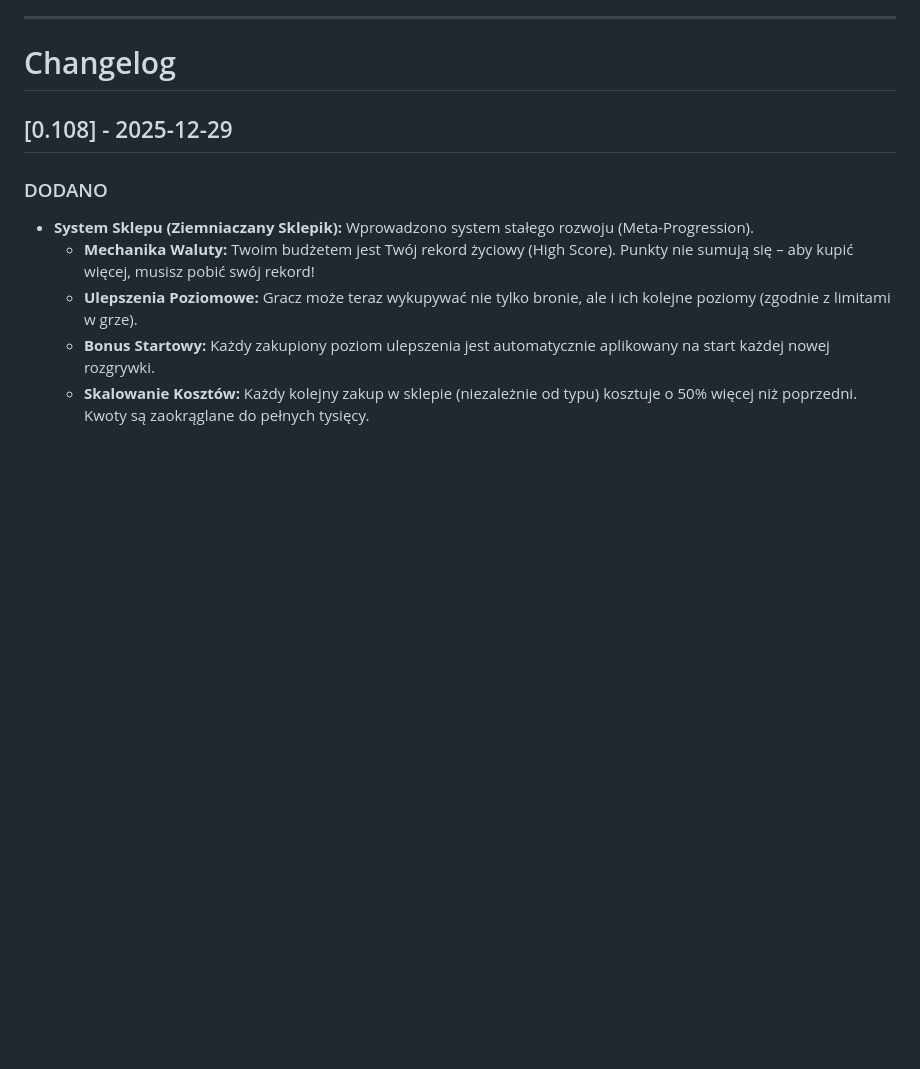
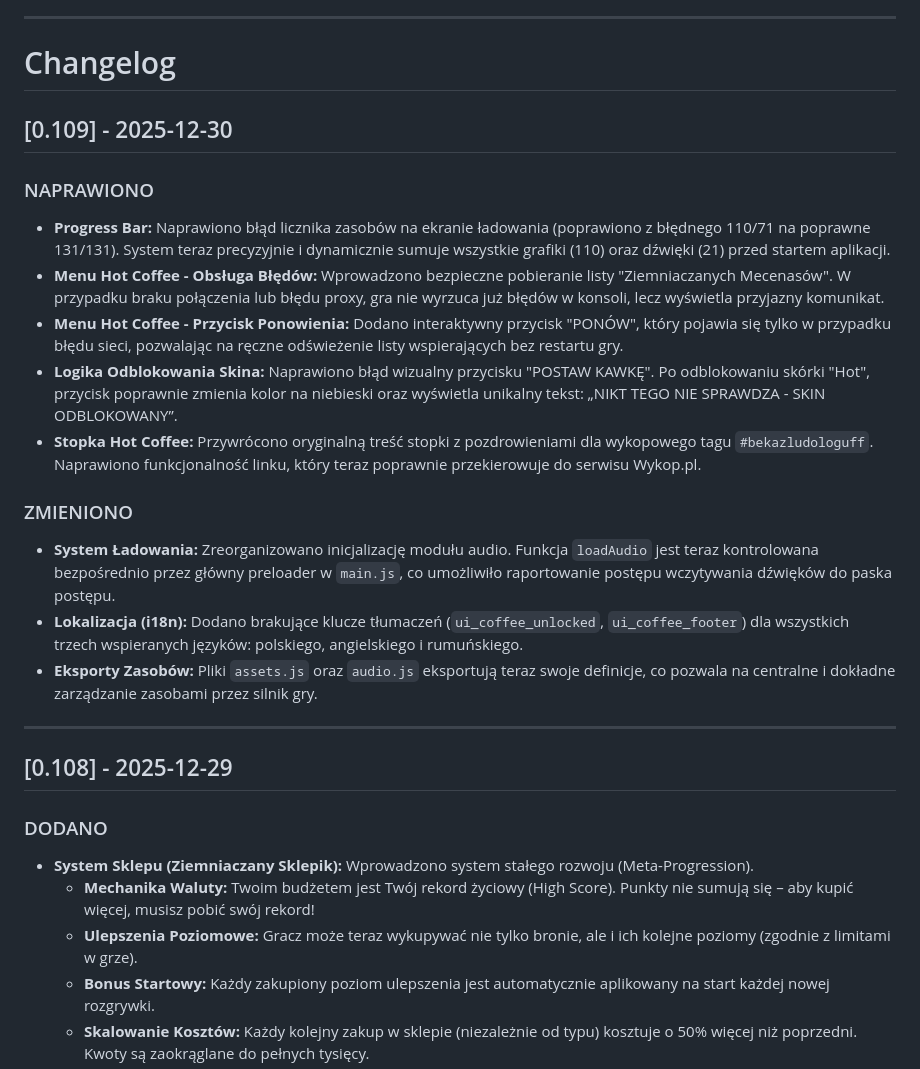
Before and after one commit to Gregor-89/Szkeletal, a Markdown page: CHANGELOG.md, the part around the change. Rendered like a GitHub page; blank space fills up the shorter version.

Commit message:
0.109 stable

```diff
--- a/CHANGELOG.md
+++ b/CHANGELOG.md
@@ -5,6 +5,22 @@ Tutaj dokumentowane są wszystkie ważniejsze zmiany wprowadzane w projekcie "Sz
 ---
 
 # Changelog
+
+## [0.109] - 2025-12-30
+### NAPRAWIONO
+- **Progress Bar:** Naprawiono błąd licznika zasobów na ekranie ładowania (poprawiono z błędnego 110/71 na poprawne 131/131). System teraz precyzyjnie i dynamicznie sumuje wszystkie grafiki (110) oraz dźwięki (21) przed startem aplikacji.
+- **Menu Hot Coffee - Obsługa Błędów:** Wprowadzono bezpieczne pobieranie listy "Ziemniaczanych Mecenasów". W przypadku braku połączenia lub błędu proxy, gra nie wyrzuca już błędów w konsoli, lecz wyświetla przyjazny komunikat.
+- **Menu Hot Coffee - Przycisk Ponowienia:** Dodano interaktywny przycisk "PONÓW", który pojawia się tylko w przypadku błędu sieci, pozwalając na ręczne odświeżenie listy wspierających bez restartu gry.
+- **Logika Odblokowania Skina:** Naprawiono błąd wizualny przycisku "POSTAW KAWKĘ". Po odblokowaniu skórki "Hot", przycisk poprawnie zmienia kolor na niebieski oraz wyświetla unikalny tekst: „NIKT TEGO NIE SPRAWDZA - SKIN ODBLOKOWANY”.
+- **Stopka Hot Coffee:** Przywrócono oryginalną treść stopki z pozdrowieniami dla wykopowego tagu `#bekazludologuff`. Naprawiono funkcjonalność linku, który teraz poprawnie przekierowuje do serwisu Wykop.pl.
+
+### ZMIENIONO
+- **System Ładowania:** Zreorganizowano inicjalizację modułu audio. Funkcja `loadAudio` jest teraz kontrolowana bezpośrednio przez główny preloader w `main.js`, co umożliwiło raportowanie postępu wczytywania dźwięków do paska postępu.
+- **Lokalizacja (i18n):** Dodano brakujące klucze tłumaczeń (`ui_coffee_unlocked`, `ui_coffee_footer`) dla wszystkich trzech wspieranych języków: polskiego, angielskiego i rumuńskiego.
+- **Eksporty Zasobów:** Pliki `assets.js` oraz `audio.js` eksportują teraz swoje definicje, co pozwala na centralne i dokładne zarządzanie zasobami przez silnik gry.
+
+
+---
 
 ## [0.108] - 2025-12-29
 ### DODANO
```
